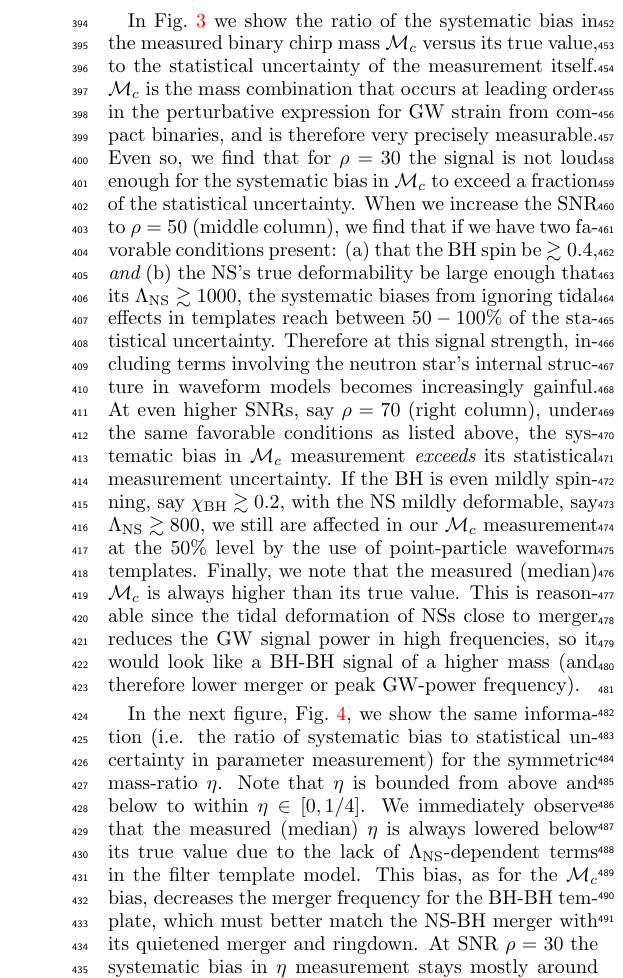
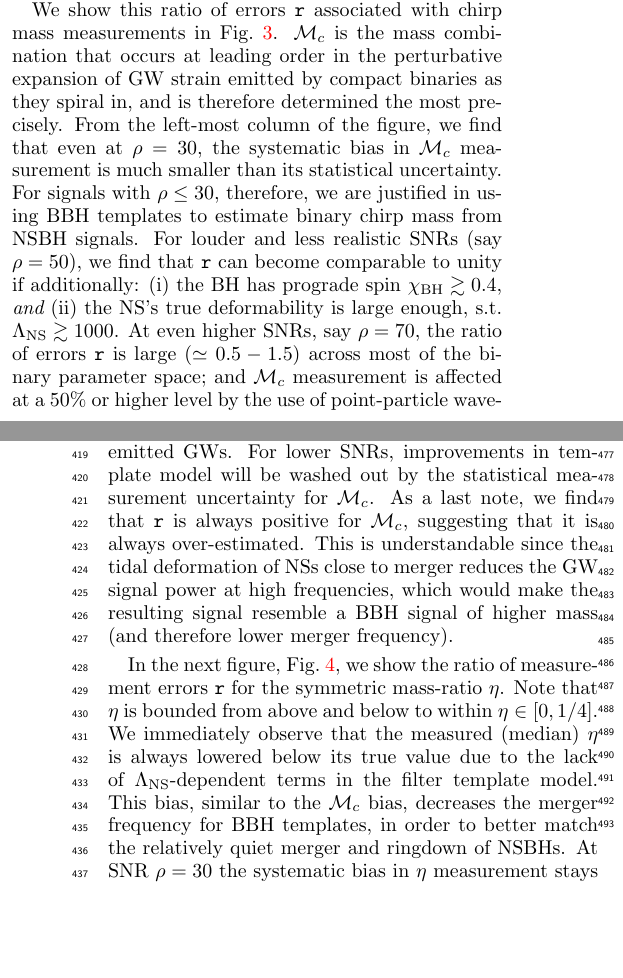
Before and after one commit to prayush/nsbh_tidal, a LaTeX paper (Paper/paper.tex): part of one column of page 7 of 16 before the commit and two parts of the columns of pages 6 and 7 of 15 after it, the two joined at a grey line, cut at the place of the change, the shorter picture padded with empty space. Compiled offline with pdfLaTeX.

Commit message:
polishing s3 more

```diff
--- a/Paper/paper.tex
+++ b/Paper/paper.tex
@@ -35,7 +35,7 @@ superscriptaddress,nofootinbib,showpacs]{revtex4-1}
 \newcommand{\mchirp}{\mathcal{M}_c}
 \newcommand{\LL}{\mathcal{L}}
 \newcommand{\deff}{D_\mathrm{eff}}
-\newcommand{\arr}{\mathcal{r}}
+\newcommand{\arr}{\mathtt{r}}
 
 
 \newcommand{\Caltech}{\affiliation{Theoretical Astrophysics 350-17,
@@ -968,36 +961,46 @@ from its measured GW signal.
-In Fig.~\ref{fig:TN_chirpMassBias_vs_Lambda_SNR} we show the ratio of the systematic
-bias in the measured binary chirp mass $\mchirp$ versus its true value, to the
-statistical uncertainty of the measurement itself. $\mchirp$ is the mass combination
-that occurs at leading order in the perturbative expression for GW strain from
-compact binaries, and is therefore very precisely measurable. Even so, we find that
-for $\rho=30$ the signal is not loud enough for the systematic bias in $\mchirp$
-to exceed a fraction of the statistical uncertainty. When we increase the SNR to
-$\rho=50$ (middle column), we find that if we have two favorable conditions present:
-(a) that the BH spin be $\gtrsim 0.4$, {\it and} (b) the NS's true deformability
-be large enough that its $\lambdans \gtrsim 1000$, the systematic biases from
-ignoring tidal effects in templates reach between $50-100\%$ of the statistical
-uncertainty. Therefore at this signal strength, including terms involving the neutron
-star's internal structure in waveform models becomes increasingly gainful. At
-even higher SNRs, say $\rho=70$ (right column), under the same favorable conditions
-as listed above, the systematic bias in $\mchirp$ measurement {\it exceeds} its
-statistical measurement uncertainty. If the BH is even mildly spinning, say
-$\chibh\gtrsim 0.2$, with the NS mildly deformable, say $\lambdans\gtrsim 800$,
-we still are affected in our $\mchirp$ measurement at the $50\%$ level by the
-use of point-particle waveform templates. Finally, we note that the measured (median)
-$\mchirp$ is always higher than its true value. This is reasonable since the tidal
-deformation of NSs close to merger reduces the GW signal power in high frequencies, so
-it would look like a BH-BH signal of a higher mass (and therefore lower merger or
-peak GW-power frequency).
-
-
-In the next figure, Fig.~\ref{fig:TN_EtaBias_vs_Lambda_SNR}, we show the same
-information (i.e. the ratio of systematic bias to statistical uncertainty in parameter
-measurement) for the symmetric mass-ratio $\eta$. Note that $\eta$
+itself. If $\arr\gtrsim 1$, including the effect of NS's tidal distortion
+(during inspiral) and possible disruption (close to merger) would be imperative
+to obtain {\it accurate} estimates of source masses and spins from observed GW
+signals.
+
+
+We show this ratio of errors $\arr$ associated with chirp mass measurements in
+Fig.~\ref{fig:TN_chirpMassBias_vs_Lambda_SNR}. $\mchirp$ is the mass combination
+that occurs at leading order in the perturbative expansion of GW strain emitted
+by compact binaries as they spiral in, and is therefore determined the most
+precisely. From the left-most column of the figure, we find that even at $\rho=30$,
+the systematic bias in $\mchirp$ measurement is much smaller than its statistical
+uncertainty. For signals with $\rho\leq 30$, therefore, we are justified in using
+BBH templates to estimate binary chirp mass from NSBH signals. For louder and less
+realistic SNRs (say $\rho=50$), we find that $\arr$ can become comparable to unity
+if additionally: (i) the BH has prograde spin $\chibh\gtrsim 0.4$, {\it and} (ii)
+the NS's true deformability is large enough, s.t. $\lambdans \gtrsim 1000$.
+%
+At even higher SNRs, say $\rho=70$, the ratio of errors $\arr$ is large
+($\simeq 0.5-1.5$) across most of the binary parameter space; and $\mchirp$ measurement
+is affected at a $50\%$ or higher level by the use of point-particle waveforms as
+templates.
+%
+We conclude that only for $\rho\gtrsim 50$ do we need to include in our templates
+terms that capture the effect of neutron star's structural dynamics on emitted GWs.
+For lower SNRs, improvements in template model will be washed out by the statistical
+measurement uncertainty for $\mchirp$.
+%
+As a last note, we find that $\arr$ is always positive for $\mchirp$, suggesting that
+it is always over-estimated.
+This is understandable since the tidal deformation of NSs close to merger reduces
+the GW signal power at high frequencies, which would make the resulting signal
+resemble a BBH signal of higher mass (and therefore lower merger frequency).
+
+
+In the next figure, Fig.~\ref{fig:TN_EtaBias_vs_Lambda_SNR}, we show the ratio of
+measurement errors $\arr$ for the symmetric mass-ratio $\eta$. Note that $\eta$
 is bounded from above and below to within $\eta\in[0, 1/4]$. We immediately observe
 that the measured (median) $\eta$ is always lowered below its true value due to the
-lack of $\lambdans$-dependent terms in the filter template model. This bias, as for
-the $\mchirp$ bias, decreases the merger frequency for the BH-BH template, which must
-better match the NS-BH merger with its quietened merger and ringdown. At SNR $\rho=30$
+lack of $\lambdans$-dependent terms in the filter template model. This bias,
+similar to the $\mchirp$ bias, decreases the merger frequency for BBH templates,
+in order to better match the relatively quiet merger and ringdown of NSBHs.
+At SNR $\rho=30$
 the systematic bias in $\eta$ measurement stays mostly around $10-50\%$ of its statistical
 measurement uncertainty. For the sole case of a very deformable NS with $\lambdans=2000$,
 the missing tidal pieces in template models could cause errors that are comparable to
```
Also changed, not shown: Paper/plots/TNChiBHBiasesOverCIWidths_CI90_0_Lambda_SNR_linear.pdf, Paper/plots/TNEtaBiasesOverCIWidths_CI90_0_Lambda_SNR30_70_linear002.pdf, Paper/paper.tex (47 more changed lines), 1 other file.
